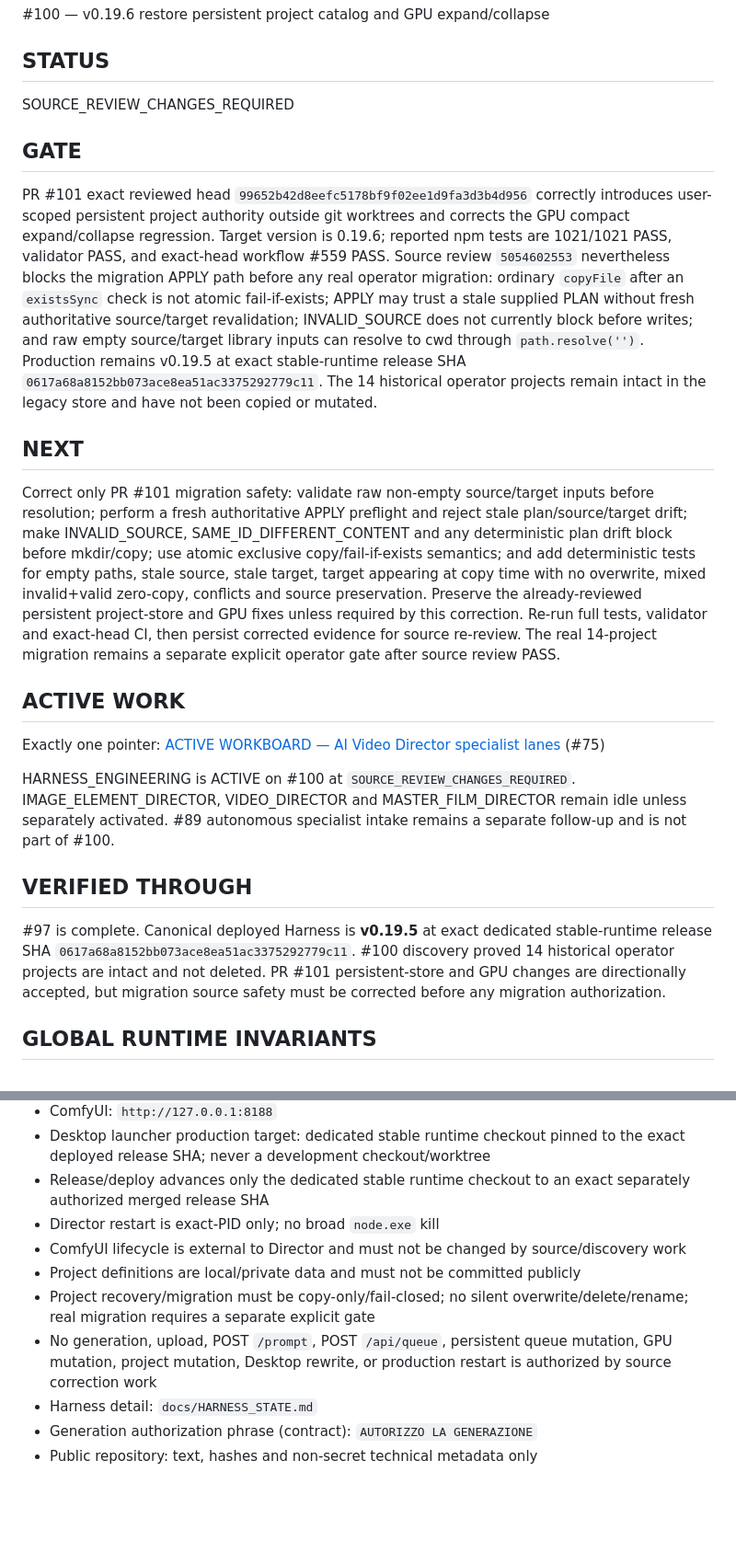
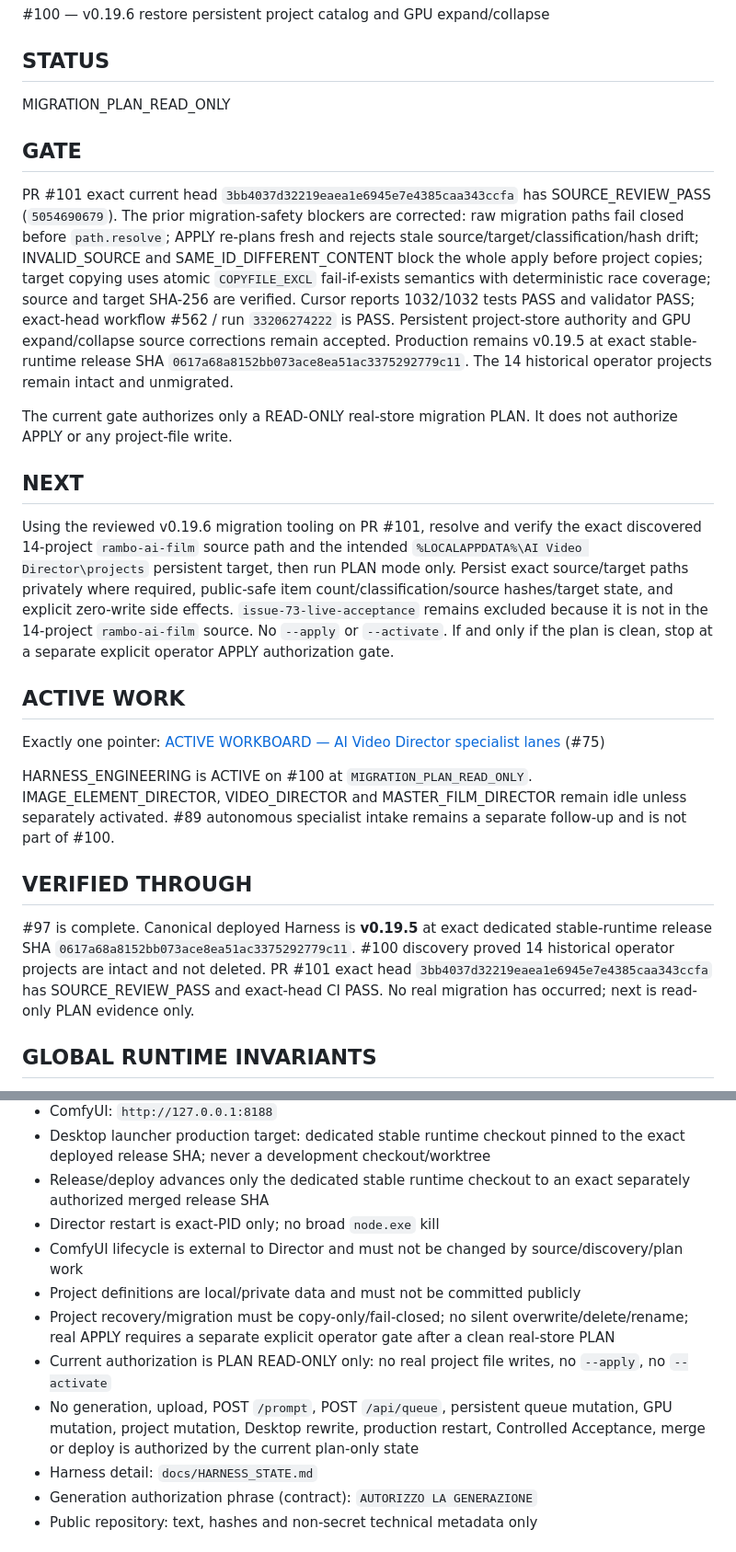
Before and after one commit to mrhz1973/ai-video-director, a Markdown page: docs/runtime/CURRENT_FRONTIER.md, 2 parts joined by grey strips. Shown at 92% size. GitHub-like rendering; blank space fills up the shorter version.

Commit message:
docs: advance #100 to read-only migration plan

```diff
--- a/docs/runtime/CURRENT_FRONTIER.md
+++ b/docs/runtime/CURRENT_FRONTIER.md
@@ -26,25 +26,27 @@ AI Video Director specialist operations
 
 ## STATUS
 
-SOURCE_REVIEW_CHANGES_REQUIRED
+MIGRATION_PLAN_READ_ONLY
 
 ## GATE
 
-PR #101 exact reviewed head `99652b42d8eefc5178bf9f02ee1d9fa3d3b4d956` correctly introduces user-scoped persistent project authority outside git worktrees and corrects the GPU compact expand/collapse regression. Target version is 0.19.6; reported npm tests are 1021/1021 PASS, validator PASS, and exact-head workflow #559 PASS. Source review `5054602553` nevertheless blocks the migration APPLY path before any real operator migration: ordinary `copyFile` after an `existsSync` check is not atomic fail-if-exists; APPLY may trust a stale supplied PLAN without fresh authoritative source/target revalidation; INVALID_SOURCE does not currently block before writes; and raw empty source/target library inputs can resolve to cwd through `path.resolve('')`. Production remains v0.19.5 at exact stable-runtime release SHA `0617a68a8152bb073ace8ea51ac3375292779c11`. The 14 historical operator projects remain intact in the legacy store and have not been copied or mutated.
+PR #101 exact current head `3bb4037d32219eaea1e6945e7e4385caa343ccfa` has SOURCE_REVIEW_PASS (`5054690679`). The prior migration-safety blockers are corrected: raw migration paths fail closed before `path.resolve`; APPLY re-plans fresh and rejects stale source/target/classification/hash drift; INVALID_SOURCE and SAME_ID_DIFFERENT_CONTENT block the whole apply before project copies; target copying uses atomic `COPYFILE_EXCL` fail-if-exists semantics with deterministic race coverage; source and target SHA-256 are verified. Cursor reports 1032/1032 tests PASS and validator PASS; exact-head workflow #562 / run `33206274222` is PASS. Persistent project-store authority and GPU expand/collapse source corrections remain accepted. Production remains v0.19.5 at exact stable-runtime release SHA `0617a68a8152bb073ace8ea51ac3375292779c11`. The 14 historical operator projects remain intact and unmigrated.
+
+The current gate authorizes only a READ-ONLY real-store migration PLAN. It does not authorize APPLY or any project-file write.
 
 ## NEXT
 
-Correct only PR #101 migration safety: validate raw non-empty source/target inputs before resolution; perform a fresh authoritative APPLY preflight and reject stale plan/source/target drift; make INVALID_SOURCE, SAME_ID_DIFFERENT_CONTENT and any deterministic plan drift block before mkdir/copy; use atomic exclusive copy/fail-if-exists semantics; and add deterministic tests for empty paths, stale source, stale target, target appearing at copy time with no overwrite, mixed invalid+valid zero-copy, conflicts and source preservation. Preserve the already-reviewed persistent project-store and GPU fixes unless required by this correction. Re-run full tests, validator and exact-head CI, then persist corrected evidence for source re-review. The real 14-project migration remains a separate explicit operator gate after source review PASS.
+Using the reviewed v0.19.6 migration tooling on PR #101, resolve and verify the exact discovered 14-project `rambo-ai-film` source path and the intended `%LOCALAPPDATA%\AI Video Director\projects` persistent target, then run PLAN mode only. Persist exact source/target paths privately where required, public-safe item count/classification/source hashes/target state, and explicit zero-write side effects. `issue-73-live-acceptance` remains excluded because it is not in the 14-project `rambo-ai-film` source. No `--apply` or `--activate`. If and only if the plan is clean, stop at a separate explicit operator APPLY authorization gate.
 
 ## ACTIVE WORK
 
 Exactly one pointer: [ACTIVE WORKBOARD — AI Video Director specialist lanes](https://github.com/mrhz1973/ai-video-director/issues/75) (#75)
 
-HARNESS_ENGINEERING is ACTIVE on #100 at `SOURCE_REVIEW_CHANGES_REQUIRED`. IMAGE_ELEMENT_DIRECTOR, VIDEO_DIRECTOR and MASTER_FILM_DIRECTOR remain idle unless separately activated. #89 autonomous specialist intake remains a separate follow-up and is not part of #100.
+HARNESS_ENGINEERING is ACTIVE on #100 at `MIGRATION_PLAN_READ_ONLY`. IMAGE_ELEMENT_DIRECTOR, VIDEO_DIRECTOR and MASTER_FILM_DIRECTOR remain idle unless separately activated. #89 autonomous specialist intake remains a separate follow-up and is not part of #100.
 
 ## VERIFIED THROUGH
 
-#97 is complete. Canonical deployed Harness is **v0.19.5** at exact dedicated stable-runtime release SHA `0617a68a8152bb073ace8ea51ac3375292779c11`. #100 discovery proved 14 historical operator projects are intact and not deleted. PR #101 persistent-store and GPU changes are directionally accepted, but migration source safety must be corrected before any migration authorization.
+#97 is complete. Canonical deployed Harness is **v0.19.5** at exact dedicated stable-runtime release SHA `0617a68a8152bb073ace8ea51ac3375292779c11`. #100 discovery proved 14 historical operator projects are intact and not deleted. PR #101 exact head `3bb4037d32219eaea1e6945e7e4385caa343ccfa` has SOURCE_REVIEW_PASS and exact-head CI PASS. No real migration has occurred; next is read-only PLAN evidence only.
 
 ## GLOBAL RUNTIME INVARIANTS
 
@@ -56,10 +58,11 @@ HARNESS_ENGINEERING is ACTIVE on #100 at `SOURCE_REVIEW_CHANGES_REQUIRED`. IMAGE
 - Desktop launcher production target: dedicated stable runtime checkout pinned to the exact deployed release SHA; never a development checkout/worktree
 - Release/deploy advances only the dedicated stable runtime checkout to an exact separately authorized merged release SHA
 - Director restart is exact-PID only; no broad `node.exe` kill
-- ComfyUI lifecycle is external to Director and must not be changed by source/discovery work
+- ComfyUI lifecycle is external to Director and must not be changed by source/discovery/plan work
 - Project definitions are local/private data and must not be committed publicly
-- Project recovery/migration must be copy-only/fail-closed; no silent overwrite/delete/rename; real migration requires a separate explicit gate
-- No generation, upload, POST `/prompt`, POST `/api/queue`, persistent queue mutation, GPU mutation, project mutation, Desktop rewrite, or production restart is authorized by source correction work
+- Project recovery/migration must be copy-only/fail-closed; no silent overwrite/delete/rename; real APPLY requires a separate explicit operator gate after a clean real-store PLAN
+- Current authorization is PLAN READ-ONLY only: no real project file writes, no `--apply`, no `--activate`
+- No generation, upload, POST `/prompt`, POST `/api/queue`, persistent queue mutation, GPU mutation, project mutation, Desktop rewrite, production restart, Controlled Acceptance, merge or deploy is authorized by the current plan-only state
 - Harness detail: `docs/HARNESS_STATE.md`
 - Generation authorization phrase (contract): `AUTORIZZO LA GENERAZIONE`
 - Public repository: text, hashes and non-secret technical metadata only
```
